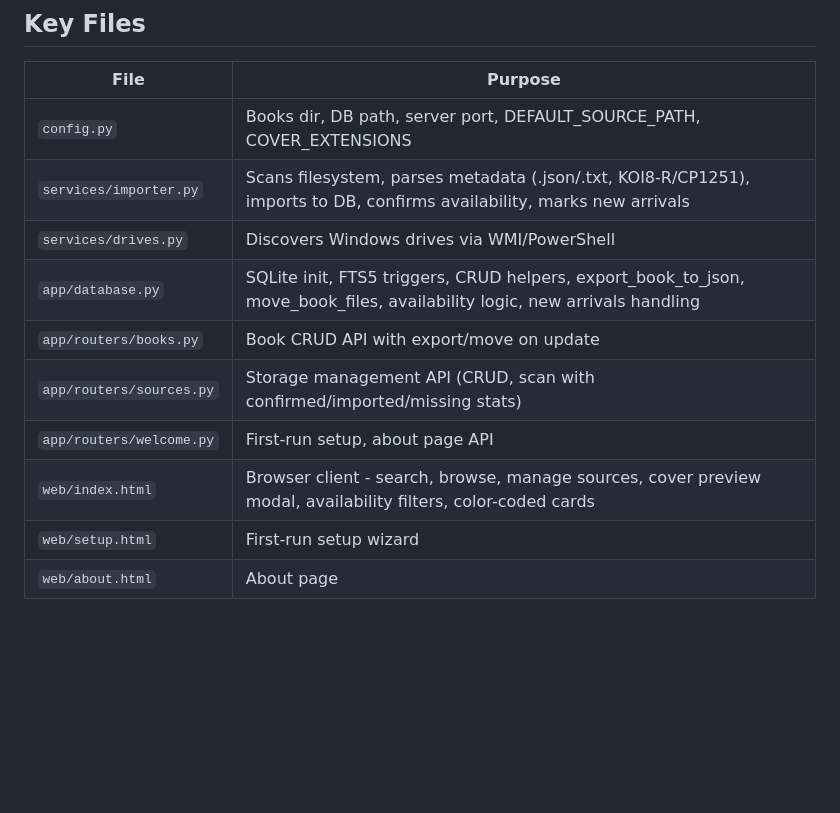
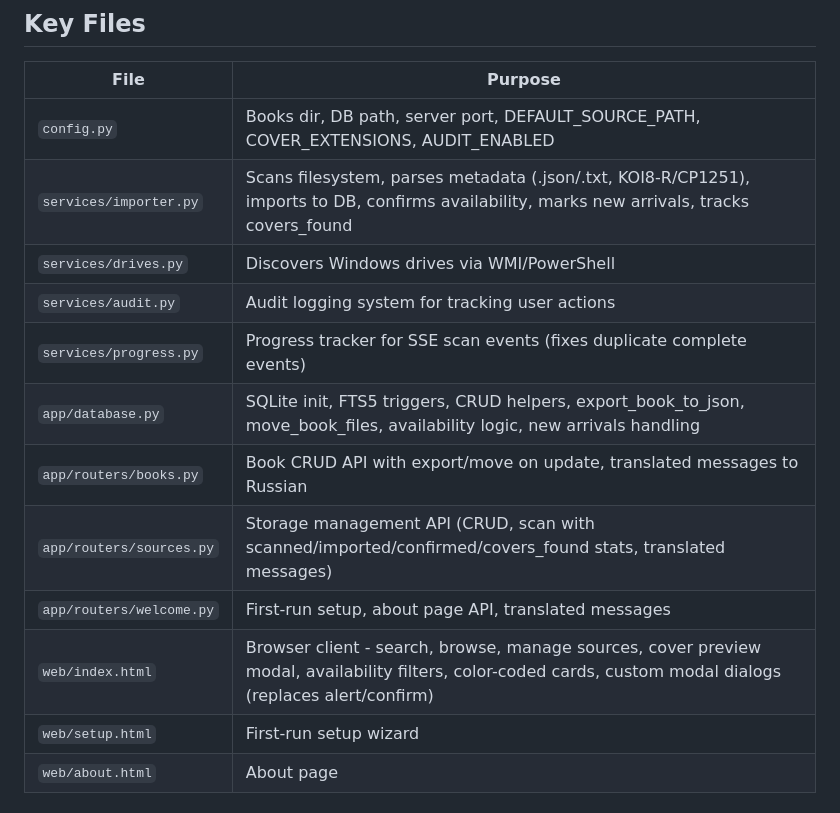
Before and after one commit to ksm-h-dev/HomeLibrary, a Markdown page: AGENTS.md, the part around one of its changes. GitHub-like rendering; blank space fills up the shorter version.

```diff
--- a/AGENTS.md
+++ b/AGENTS.md
@@ -42,14 +42,16 @@ H:\Work.Py\HomeLibrary\
 
 | File | Purpose |
 |------|---------|
-| `config.py` | Books dir, DB path, server port, DEFAULT_SOURCE_PATH, COVER_EXTENSIONS |
-| `services/importer.py` | Scans filesystem, parses metadata (.json/.txt, KOI8-R/CP1251), imports to DB, confirms availability, marks new arrivals |
+| `config.py` | Books dir, DB path, server port, DEFAULT_SOURCE_PATH, COVER_EXTENSIONS, AUDIT_ENABLED |
+| `services/importer.py` | Scans filesystem, parses metadata (.json/.txt, KOI8-R/CP1251), imports to DB, confirms availability, marks new arrivals, tracks covers_found |
 | `services/drives.py` | Discovers Windows drives via WMI/PowerShell |
+| `services/audit.py` | Audit logging system for tracking user actions |
+| `services/progress.py` | Progress tracker for SSE scan events (fixes duplicate complete events) |
 | `app/database.py` | SQLite init, FTS5 triggers, CRUD helpers, export_book_to_json, move_book_files, availability logic, new arrivals handling |
-| `app/routers/books.py` | Book CRUD API with export/move on update |
-| `app/routers/sources.py` | Storage management API (CRUD, scan with confirmed/imported/missing stats) |
-| `app/routers/welcome.py` | First-run setup, about page API |
-| `web/index.html` | Browser client - search, browse, manage sources, cover preview modal, availability filters, color-coded cards |
+| `app/routers/books.py` | Book CRUD API with export/move on update, translated messages to Russian |
+| `app/routers/sources.py` | Storage management API (CRUD, scan with scanned/imported/confirmed/covers_found stats, translated messages) |
+| `app/routers/welcome.py` | First-run setup, about page API, translated messages |
+| `web/index.html` | Browser client - search, browse, manage sources, cover preview modal, availability filters, color-coded cards, custom modal dialogs (replaces alert/confirm) |
 | `web/setup.html` | First-run setup wizard |
 | `web/about.html` | About page |
 
```
Also changed, not shown: other parts of AGENTS.md (+10 -19 lines), README.md (+13 -4 lines).
